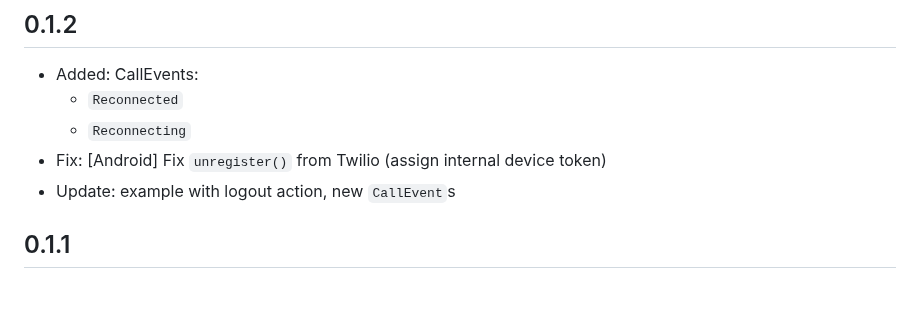
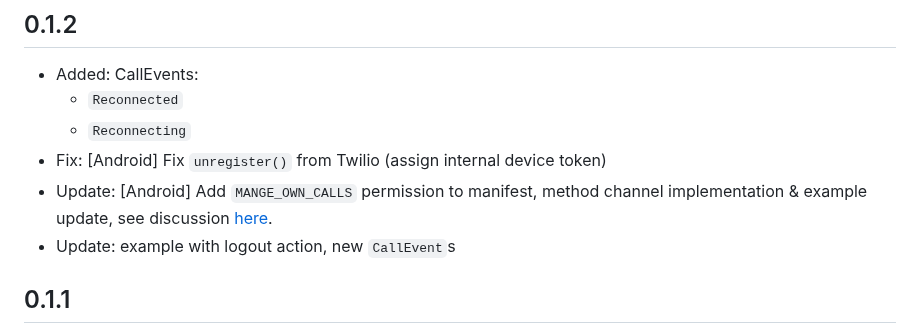
Before and after one commit to cybex-dev/twilio_voice, a Markdown page: CHANGELOG.md, the part around the change. Rendered like a GitHub page; blank space fills up the shorter version.

Commit message:
docs: update changelog

```diff
--- a/CHANGELOG.md
+++ b/CHANGELOG.md
@@ -3,6 +3,7 @@
   * `Reconnected`
   * `Reconnecting`
 * Fix: [Android] Fix `unregister()` from Twilio (assign internal device token)
+* Update: [Android] Add `MANGE_OWN_CALLS` permission to manifest, method channel implementation & example update, see discussion [here](https://github.com/cybex-dev/twilio_voice/issues/194).
 * Update: example with logout action, new `CallEvent`s
 
 ## 0.1.1
```
